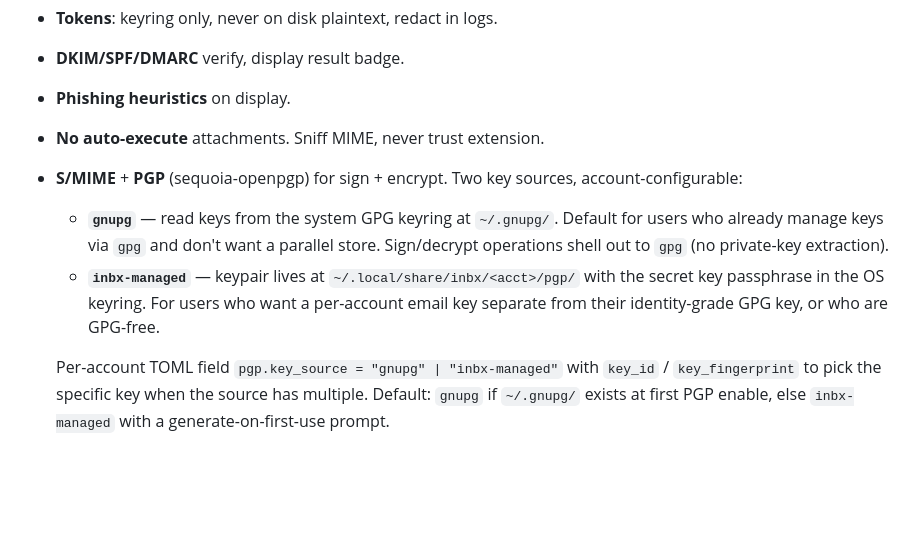
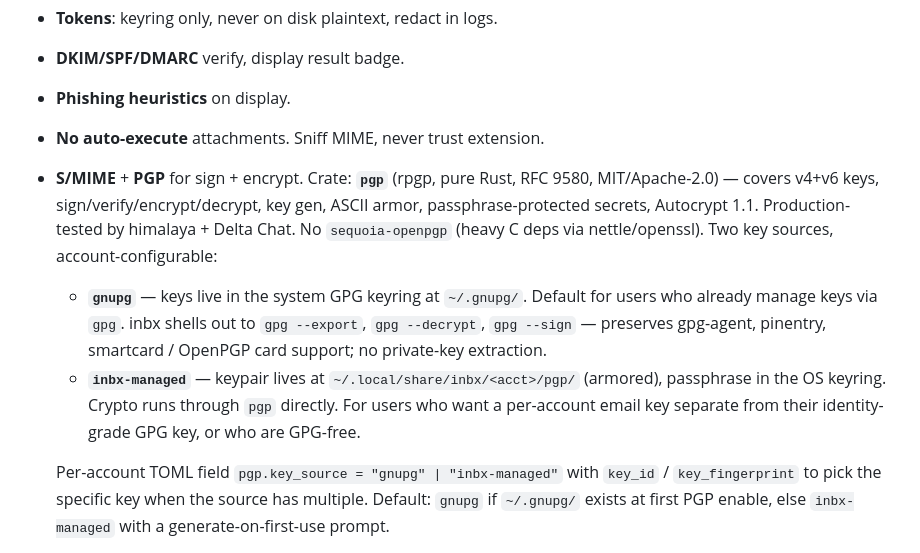
Before and after one commit to kryptic-sh/inbx, a Markdown page: PLAN.md, the part around the change. Drawn GitHub-style; blank space fills up the shorter version.

Commit message:
docs(plan): M22 PGP — lock pgp crate (rpgp), drop sequoia
rpgp covers everything: v4+v6 keys, sign/verify/encrypt/decrypt, key
gen, ASCII armor, passphrase-protected secrets, Autocrypt 1.1.
Pure Rust (MIT/Apache-2.0), MSRV 1.88, used by himalaya + Delta Chat.

gnupg-source mode shells out to gpg regardless (preserves gpg-agent +
pinentry + smartcard); rpgp only powers inbx-managed mode. Avoids
sequoia-openpgp's transitive C deps (nettle/openssl).

```diff
--- a/PLAN.md
+++ b/PLAN.md
@@ -222,15 +222,19 @@ inbx/
 - **DKIM/SPF/DMARC** verify, display result badge.
 - **Phishing heuristics** on display.
 - **No auto-execute** attachments. Sniff MIME, never trust extension.
-- **S/MIME** + **PGP** (sequoia-openpgp) for sign + encrypt. Two key sources,
-  account-configurable:
-  - **`gnupg`** — read keys from the system GPG keyring at `~/.gnupg/`. Default
-    for users who already manage keys via `gpg` and don't want a parallel store.
-    Sign/decrypt operations shell out to `gpg` (no private-key extraction).
-  - **`inbx-managed`** — keypair lives at `~/.local/share/inbx/<acct>/pgp/` with
-    the secret key passphrase in the OS keyring. For users who want a
-    per-account email key separate from their identity-grade GPG key, or who are
-    GPG-free.
+- **S/MIME** + **PGP** for sign + encrypt. Crate: **`pgp`** (rpgp, pure Rust,
+  RFC 9580, MIT/Apache-2.0) — covers v4+v6 keys, sign/verify/encrypt/decrypt,
+  key gen, ASCII armor, passphrase-protected secrets, Autocrypt 1.1.
+  Production-tested by himalaya + Delta Chat. No `sequoia-openpgp` (heavy C deps
+  via nettle/openssl). Two key sources, account-configurable:
+  - **`gnupg`** — keys live in the system GPG keyring at `~/.gnupg/`. Default
+    for users who already manage keys via `gpg`. inbx shells out to
+    `gpg --export`, `gpg --decrypt`, `gpg --sign` — preserves gpg-agent,
+    pinentry, smartcard / OpenPGP card support; no private-key extraction.
+  - **`inbx-managed`** — keypair lives at `~/.local/share/inbx/<acct>/pgp/`
+    (armored), passphrase in the OS keyring. Crypto runs through `pgp` directly.
+    For users who want a per-account email key separate from their
+    identity-grade GPG key, or who are GPG-free.
 
   Per-account TOML field `pgp.key_source = "gnupg" | "inbx-managed"` with
   `key_id` / `key_fingerprint` to pick the specific key when the source has
```
